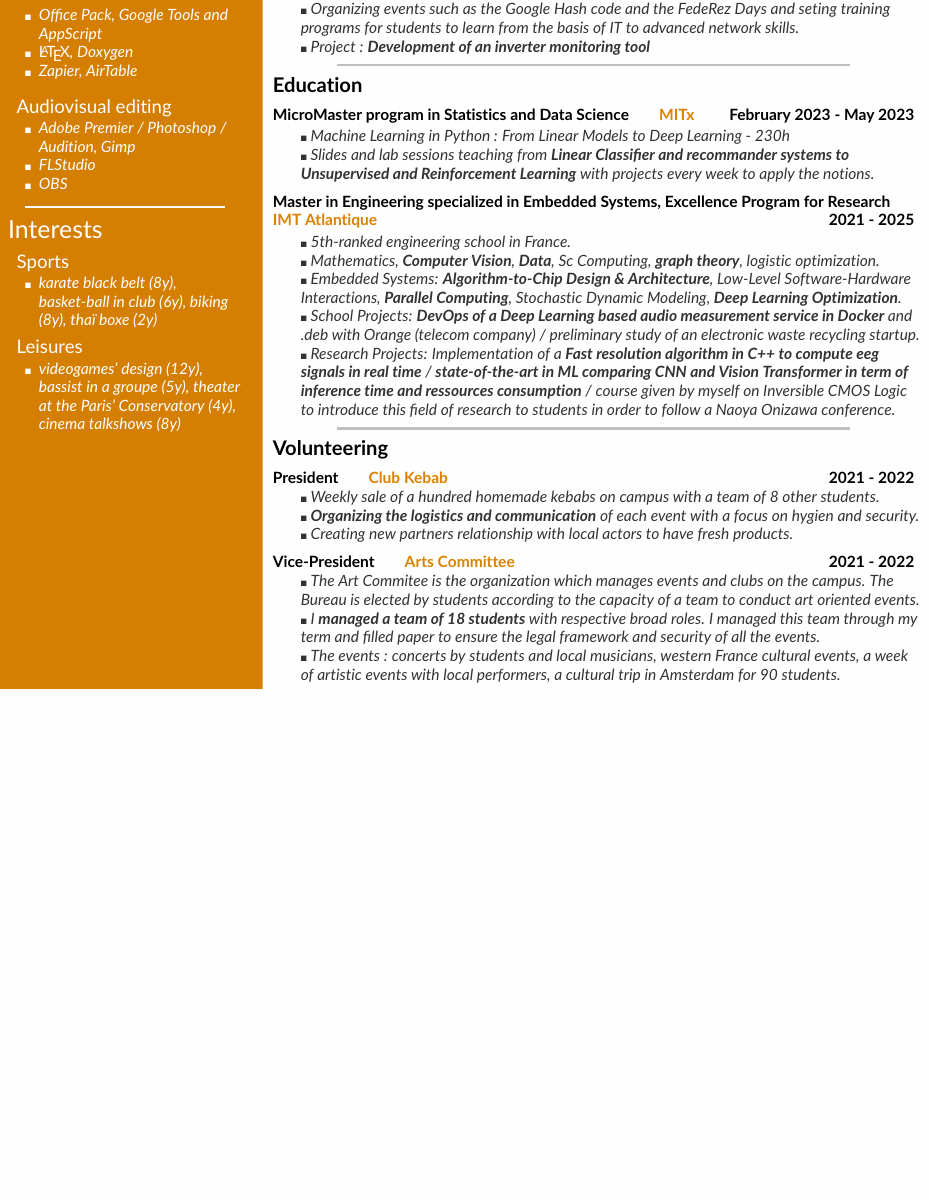
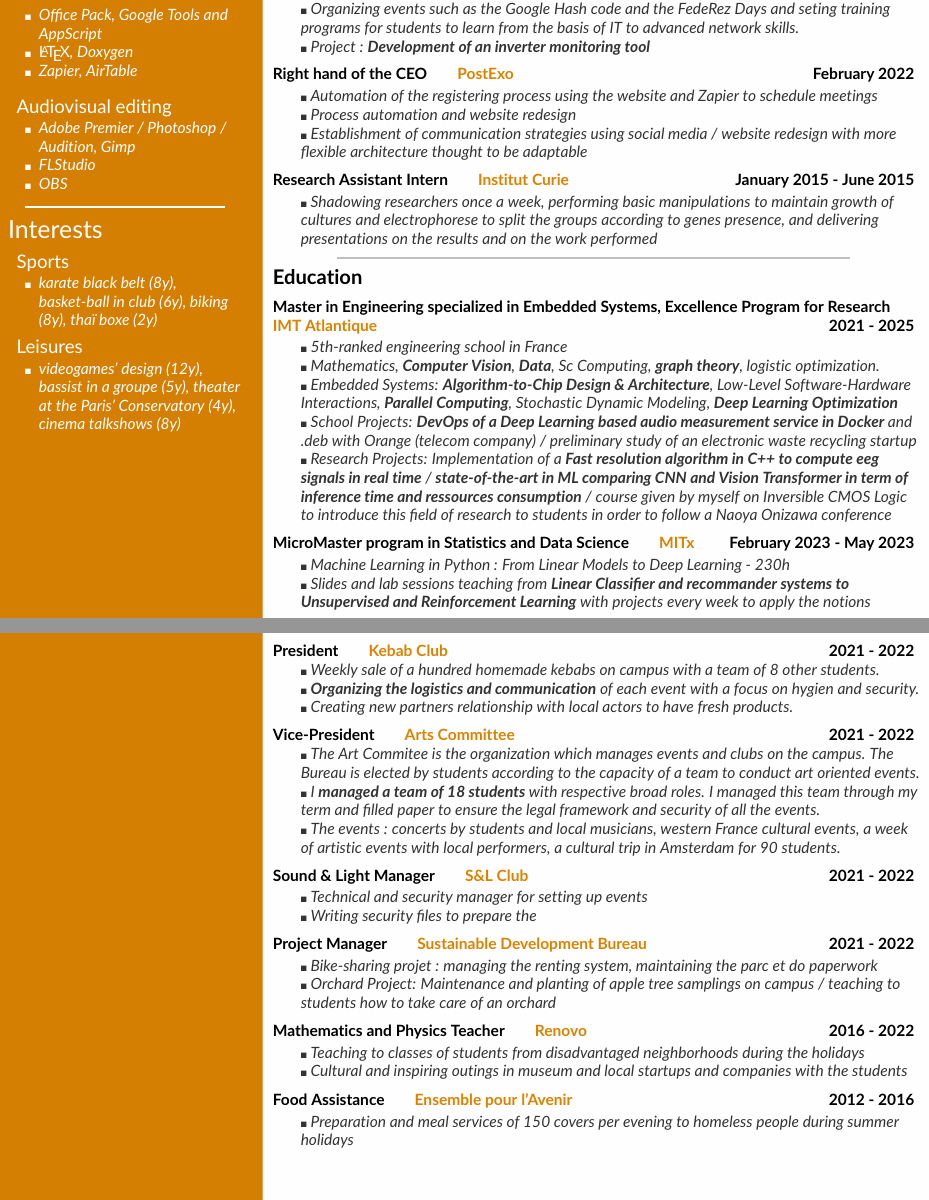
Before and after one commit to n2oblife/CV-maison, a LaTeX document (main.tex, which reads sections/assos.tex, sections/exp_pro.tex): part of page 1 of 2 before the commit and two parts of pages 1 and 2 of 3 after it, the two joined at a grey line, cut so that both start at the same text, the shorter picture padded with empty space. Compiled offline with pdfLaTeX.

Commit message:
cv updated

```diff
--- a/sections/assos.tex
+++ b/sections/assos.tex
@@ -25,27 +25,28 @@
 \end{tabular}
 
 %S&L
-% \begin{tabular}{p{\dateCol} >{\raggedright\arraybackslash}p{\infoCol}}
-%     2021 - 2022 & {\color{black} \vspace{-3mm} \textbf{Sound \& Light Manager}} \hspace{5mm} \MYhref[myOrange]{https://www.facebook.com/people/SL-IMT-Atlantique-Brest/100077578935962/}{\textbf{S\&L}} \\
-%         & {\tiny \ding{110}} \textit{Technical and security manager for setting up events}
-% \end{tabular}
+{\color{black} \textbf{Sound \& Light Manager}} \hspace{5mm} \MYhref[myOrange]{https://www.facebook.com/people/SL-IMT-Atlantique-Brest/100077578935962/}{\textbf{S\&L Club}} \hfill {\color{black}\textbf{2021 - 2022}}\\ \vspace{1mm}
+\begin{tabular}{p{\descrSpacing} >{\raggedright\arraybackslash}p{\descrWidth}}
+    & {\tiny \ding{110}} \textit{Technical and security manager for setting up events} \\
+    & {\tiny \ding{110}} \textit{Writing security files to prepare the }
+\end{tabular}
 
 %BDD
-%\begin{tabular}{p{\dateCol} >{\raggedright\arraybackslash}p{\infoCol}}
-%    De 2021 à 2022 & {\color{black} \vspace{-3mm} \textbf{Responsable de projets}} \hspace{5mm} \MYhref[myOrange]{https://bdd-imta.hubside.fr/}{\textbf{BDD}} \\
-%        & {\tiny \ding{110}} \textit{Projet vélos : location, entretien et transmission} \\
-%        & {\tiny \ding{110}} \textit{Projet verger : entretien de plans de pommiers sur le campus} \\
-%\end{tabular}
+{\color{black} \textbf{Project Manager}} \hspace{5mm} \MYhref[myOrange]{https://bdd-imta.hubside.fr/}{\textbf{Sustainable Development Bureau}} \hfill {\color{black}\textbf{2021 - 2022}}\\ \vspace{1mm}
+\begin{tabular}{p{\descrSpacing} >{\raggedright\arraybackslash}p{\descrWidth}}
+       & {\tiny \ding{110}} \textit{Bike-sharing projet : managing the renting system, maintaining the parc et do paperwork} \\
+       & {\tiny \ding{110}} \textit{Orchard Project: Maintenance and planting of apple tree samplings on campus / teaching to students how to take care of an orchard} \\
+\end{tabular}
 
 %Renovo
-% \begin{tabular}{p{\dateCol} >{\raggedright\arraybackslash}p{\infoCol}}
-%     De 2016 à 2022 & {\color{black} \vspace{-3mm} \textbf{Cours de mathématiques et physique}} \hspace{5mm} \MYhref[myOrange]{https://www.renovo.fr/}{\textbf{Renovo}} \\
-%         & {\tiny \ding{110}} \textit{Cours à des classes pendant les vacances} \\
-%         & {\tiny \ding{110}} \textit{Sorties culturelles et inspirantes}
-% \end{tabular}
+{\color{black} \textbf{Mathematics and Physics Teacher}} \hspace{5mm} \MYhref[myOrange]{https://www.renovo.fr/}{\textbf{Renovo}} \hfill {\color{black}\textbf{2016 - 2022}}\\ \vspace{1mm}
+\begin{tabular}{p{\descrSpacing} >{\raggedright\arraybackslash}p{\descrWidth}}
+    & {\tiny \ding{110}} \textit{Teaching to classes of students from disadvantaged neighborhoods during the holidays} \\
+    & {\tiny \ding{110}} \textit{Cultural and inspiring outings in museum and local startups and companies with the students}
+\end{tabular}
 
 %Ensemble pour l'Avenir
-% \begin{tabular}{p{\dateCol} >{\raggedright\arraybackslash}p{\infoCol}}
-%     2012 - 2016 & {\color{black} \vspace{-3mm} \textbf{Food Assistance}} \hspace{5mm} \MYhref[myOrange]{http://ensemblepourlavenir1.free.fr/}{\textbf{Ensemble pour l'Avenir}} \\
-%         & {\tiny \ding{110}} \textit{Preparation and meal services: 150 covers per evening}
-% \end{tabular}
+{\color{black} \textbf{Food Assistance}} \hspace{5mm} \MYhref[myOrange]{http://ensemblepourlavenir1.free.fr/}{\textbf{Ensemble pour l'Avenir}} \hfill {\color{black}\textbf{2012 - 2016}}\\ \vspace{1mm}
+\begin{tabular}{p{\descrSpacing} >{\raggedright\arraybackslash}p{\descrWidth}}
+    & {\tiny \ding{110}} \textit{Preparation and meal services of 150 covers per evening to homeless people during summer holidays}
+\end{tabular}
--- a/sections/exp_pro.tex
+++ b/sections/exp_pro.tex
@@ -34,22 +25,31 @@
     & {\tiny \ding{110}} \textit{Project : \textbf{Development of an inverter monitoring tool}} \\
 \end{tabular}
 
-% %PostExo previous
-% \begin{tabular}{p{\dateCol} >{\raggedright\arraybackslash}p{\infoCol}}
-%     February 2022 & {\color{black} \vspace{-3mm} \textbf{Right-hand of the CEO}} \hspace{5mm} \MYhref[myOrange]{https://postexo.com/}{\textbf{PostExo}} \\
-%         & {\tiny \ding{110}} \textit{An educational application that allowes student to upload questions that are addressed by teachers. The app's whiteboard feature transforms remote education dynamic. It charges only at the end of the session, embodying a commitment to democratize knowledge.} \\
-%         & {\tiny \ding{110}} \textit{Process automation and website redesign} \\
-%         & {\tiny \ding{110}} \textit{Establishment of communication strategies} \\
-%         & {\tiny \ding{110}} \textit{Skills: lorem ipsum}
-% \end{tabular}
+%PostExo
+{\color{black} \textbf{Right hand of the CEO}} \hspace{5mm} \MYhref[myOrange]{https://postexo.com/}{\textbf{PostExo}} \hfill {\color{black}\textbf{February 2022}}\\ \vspace{1mm}
+\begin{tabular}{p{\descrSpacing} >{\raggedright\arraybackslash}p{\descrWidth}}
+    & {\tiny \ding{110}} \textit{Automation of the registering process using the website and Zapier to schedule meetings} \\
+    & {\tiny \ding{110}} \textit{Process automation and website redesign} \\
+    & {\tiny \ding{110}} \textit{Establishment of communication strategies using social media / website redesign with more flexible architecture thought to be adaptable}
+\end{tabular}
 
 %UberEats previous
 %\begin{tabular}{p{\dateCol} >{\raggedright\arraybackslash}p{\infoCol}}
 %    De mars 2018 à août 2018 & {\color{black} \vspace{-3mm} \textbf{Livreur à vélo}} \hspace{5mm} \MYhref[myOrange]{https://www.ubereats.com/fr}{\textbf{UberEats}}
 %\end{tabular}
 
-%Institut Curie previous
+%Institut Curie
+{\color{black} \textbf{Research Assistant Intern}} \hspace{5mm} \MYhref[myOrange]{https://curie.fr/}{\textbf{Institut Curie}} \hfill {\color{black}\textbf{January 2015 - June 2015}}\\ \vspace{1mm}
+\begin{tabular}{p{\descrSpacing} >{\raggedright\arraybackslash}p{\descrWidth}}
+    & {\tiny \ding{110}} \textit{Shadowing researchers once a week, performing basic manipulations to maintain growth of cultures and electrophorese to split the groups according to genes presence, and delivering presentations on the results and on the work performed}
+\end{tabular}
+
+%SIMULANDS previous
 % \begin{tabular}{p{\dateCol} >{\raggedright\arraybackslash}p{\infoCol}}
-%     January 2015 - June 2015 & {\color{black} \vspace{-3mm} \textbf{Research Assistant Intern}} \hspace{5mm} \MYhref[myOrange]{https://curie.fr/}{\textbf{Institut Curie}} \\
-%         & \vspace{-6.5mm} {\tiny \ding{110}} \textit{Shadowing researchers, performing basic manipulations, and delivering presentations}
+%     October 2023 - March 2024 & {\color{black} \vspace{-3mm} \textbf{Software Engineer Intern}} \hspace{5mm} \MYhref[myOrange]{https://www.simulands.com/}{\textbf{SIMULANDS}} \\
+%         & \vspace{-6.5mm} {\tiny \ding{110}}
+%         \textit{A medtech startup that develops Human Grade simulators that replicate real procedural experiences with accurate device performance insights} \\
+%         & {\tiny \ding{110}} \textit{Developing a Mixed Reality Software : developing a model to track hands and surgical tools and a stereovision algorithm to estimate their position / designing hardware and software architecture and parallelizing the code to improve real time computation / optimizing the software setup / building a } \\
+%         & {\tiny \ding{110}} \textit{Database administration :} \\
+%         & {\tiny \ding{110}} \textit{Skills: lorem ipsum}
 % \end{tabular}
```
Also changed, not shown: sections/formation.tex (+25 -20 lines), sections/options.tex (+11 -0 lines), sections/variables.tex (+1 -1 lines), CV_Kanit_Zaccarie.pdf (added), CV_Kanit_Zaccarie_reco.pdf (deleted), sections/assos.tex (2 more changed lines), sections/exp_pro.tex (9 more changed lines).
